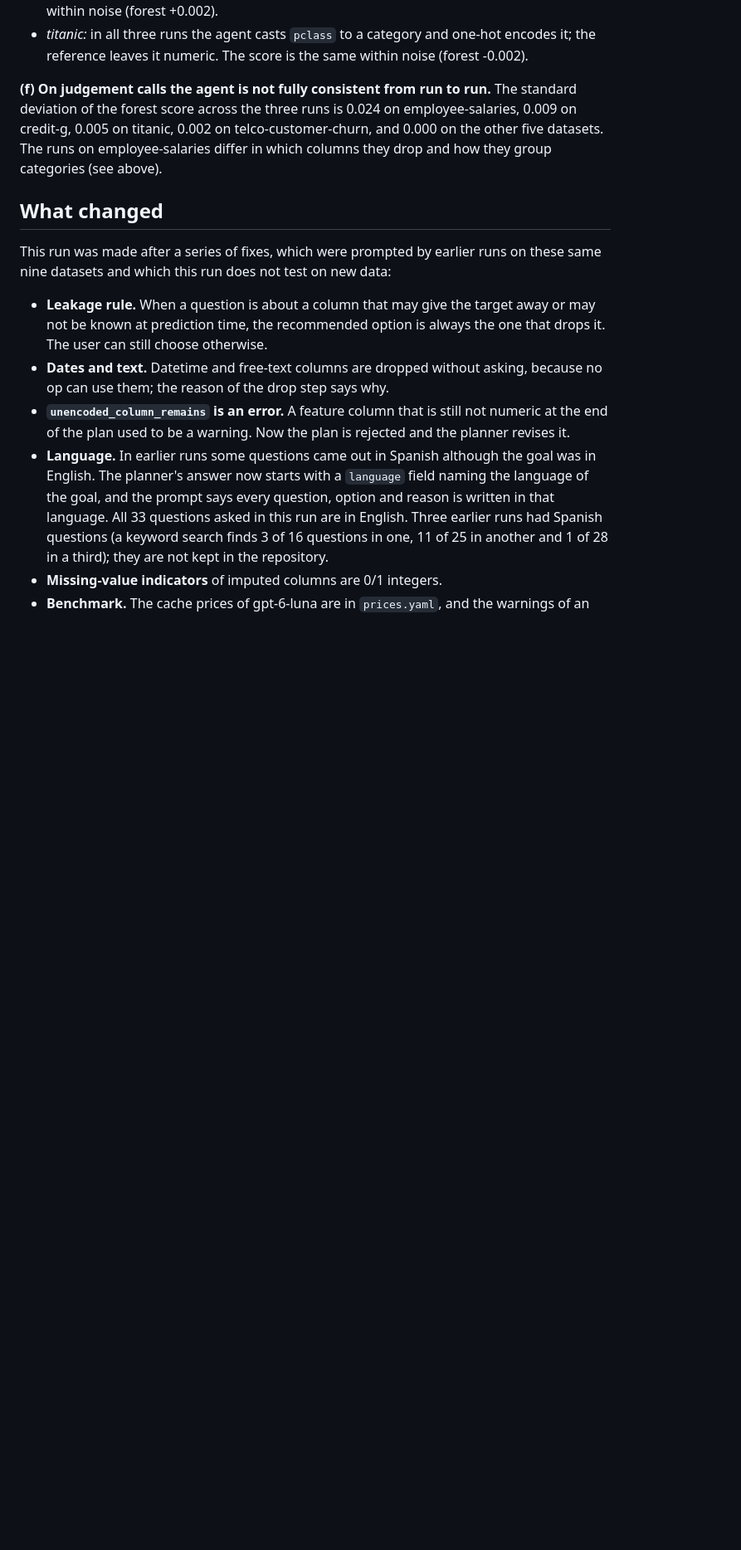
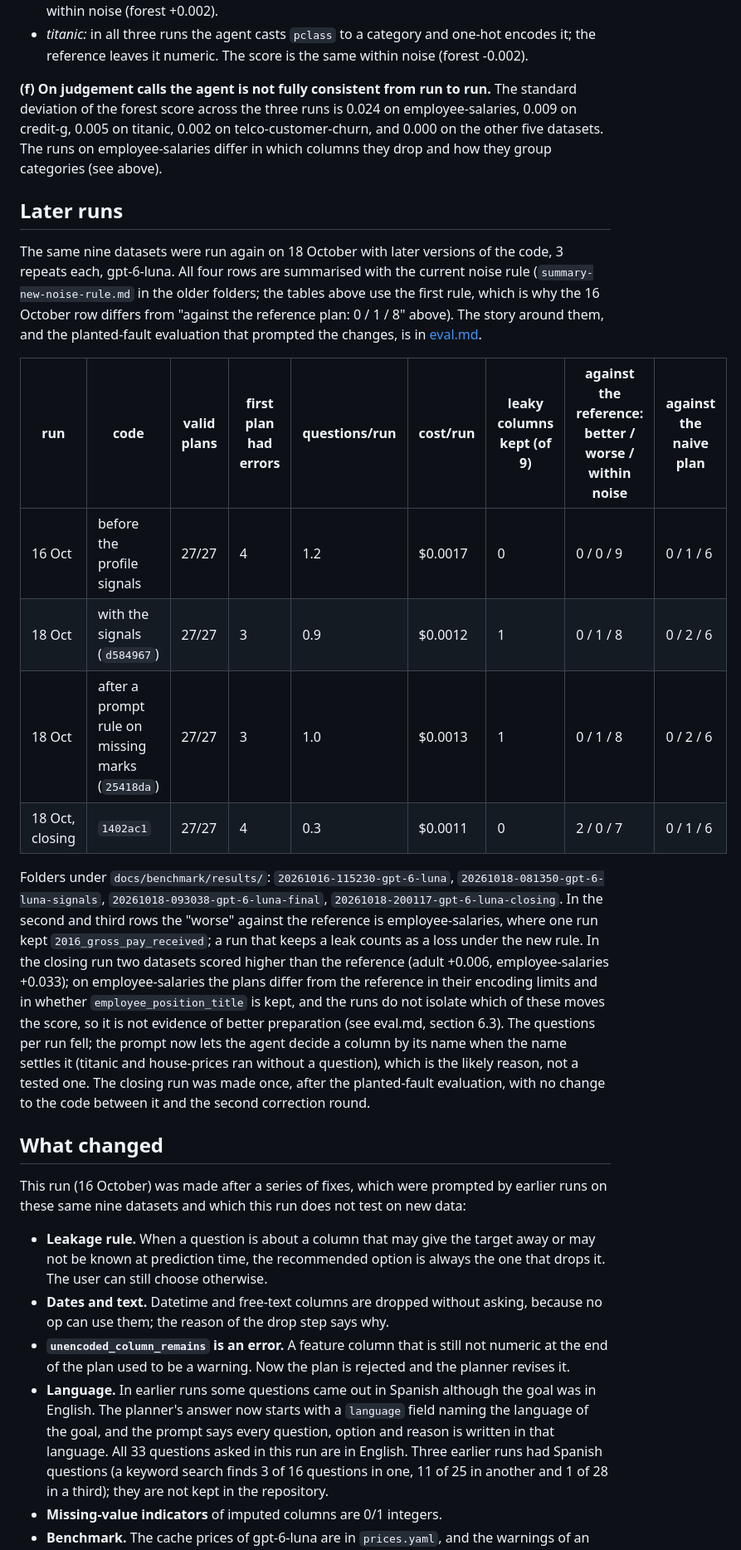
Before and after one commit to ahmetatakanacar/prep-agent, a Markdown page: docs/benchmark.md, the part around one of its changes. Shown at 83% size. Rendered like a GitHub page; blank space fills up the shorter version.

```diff
--- a/docs/benchmark.md
+++ b/docs/benchmark.md
@@ -136,9 +136,22 @@ Cost is the token use the provider reported times the prices in `benchmarks/pric
 
 **(f) On judgement calls the agent is not fully consistent from run to run.** The standard deviation of the forest score across the three runs is 0.024 on employee-salaries, 0.009 on credit-g, 0.005 on titanic, 0.002 on telco-customer-churn, and 0.000 on the other five datasets. The runs on employee-salaries differ in which columns they drop and how they group categories (see above).
 
+## Later runs
+
+The same nine datasets were run again on 18 October with later versions of the code, 3 repeats each, gpt-6-luna. All four rows are summarised with the current noise rule (`summary-new-noise-rule.md` in the older folders; the tables above use the first rule, which is why the 16 October row differs from "against the reference plan: 0 / 1 / 8" above). The story around them, and the planted-fault evaluation that prompted the changes, is in [eval.md](eval.md).
+
+| run | code | valid plans | first plan had errors | questions/run | cost/run | leaky columns kept (of 9) | against the reference: better / worse / within noise | against the naive plan |
+| --- | --- | --- | --- | --- | --- | --- | --- | --- |
+| 16 Oct | before the profile signals | 27/27 | 4 | 1.2 | $0.0017 | 0 | 0 / 0 / 9 | 0 / 1 / 6 |
+| 18 Oct | with the signals (`d584967`) | 27/27 | 3 | 0.9 | $0.0012 | 1 | 0 / 1 / 8 | 0 / 2 / 6 |
+| 18 Oct | after a prompt rule on missing marks (`25418da`) | 27/27 | 3 | 1.0 | $0.0013 | 1 | 0 / 1 / 8 | 0 / 2 / 6 |
+| 18 Oct, closing | `1402ac1` | 27/27 | 4 | 0.3 | $0.0011 | 0 | 2 / 0 / 7 | 0 / 1 / 6 |
+
+Folders under `docs/benchmark/results/`: `20261016-115230-gpt-6-luna`, `20261018-081350-gpt-6-luna-signals`, `20261018-093038-gpt-6-luna-final`, `20261018-200117-gpt-6-luna-closing`. In the second and third rows the "worse" against the reference is employee-salaries, where one run kept `2016_gross_pay_received`; a run that keeps a leak counts as a loss under the new rule. In the closing run two datasets scored higher than the reference (adult +0.006, employee-salaries +0.033); on employee-salaries the plans differ from the reference in their encoding limits and in whether `employee_position_title` is kept, and the runs do not isolate which of these moves the score, so it is not evidence of better preparation (see eval.md, section 6.3). The questions per run fell; the prompt now lets the agent decide a column by its name when the name settles it (titanic and house-prices ran without a question), which is the likely reason, not a tested one. The closing run was made once, after the planted-fault evaluation, with no change to the code between it and the second correction round.
+
 ## What changed
 
-This run was made after a series of fixes, which were prompted by earlier runs on these same nine datasets and which this run does not test on new data:
+This run (16 October) was made after a series of fixes, which were prompted by earlier runs on these same nine datasets and which this run does not test on new data:
 
 - **Leakage rule.** When a question is about a column that may give the target away or may not be known at prediction time, the recommended option is always the one that drops it. The user can still choose otherwise.
 - **Dates and text.** Datetime and free-text columns are dropped without asking, because no op can use them; the reason of the drop step says why.
```
Also changed, not shown: other parts of docs/benchmark.md (+4 -4 lines), benchmarks/planted/README.md (+11 -7 lines).
